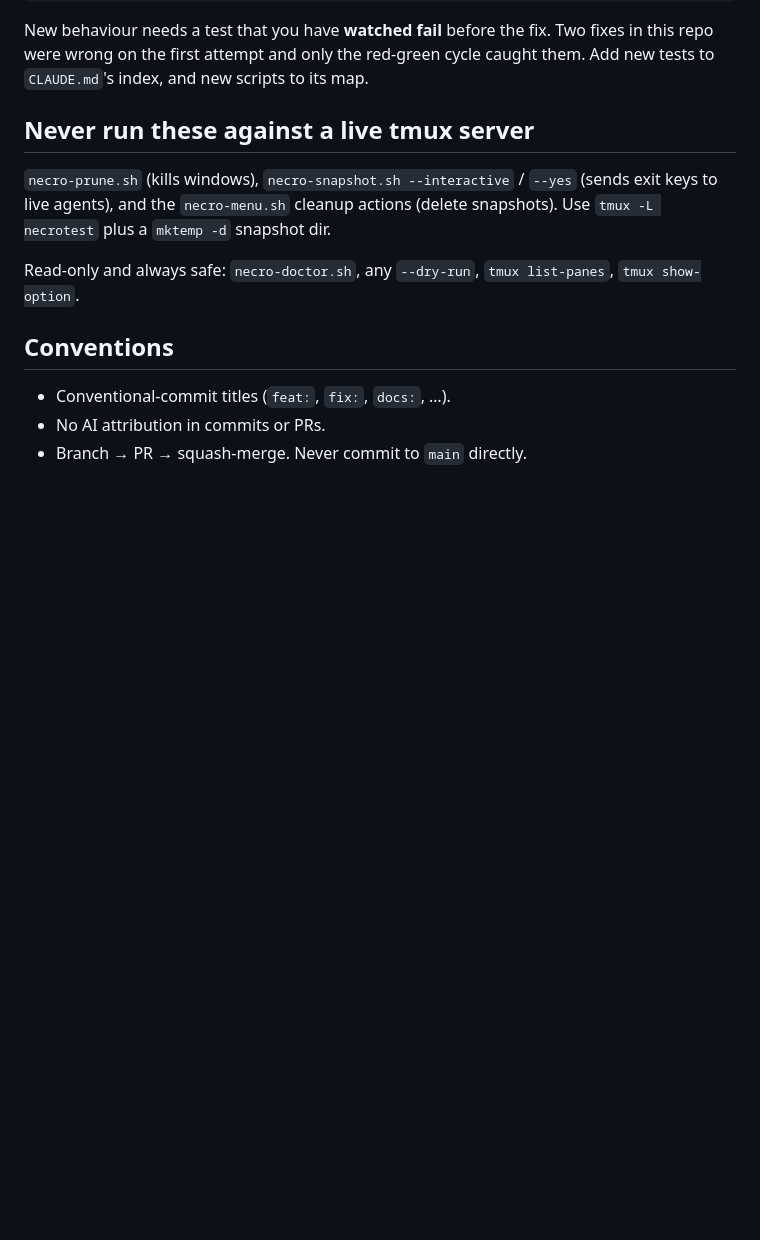
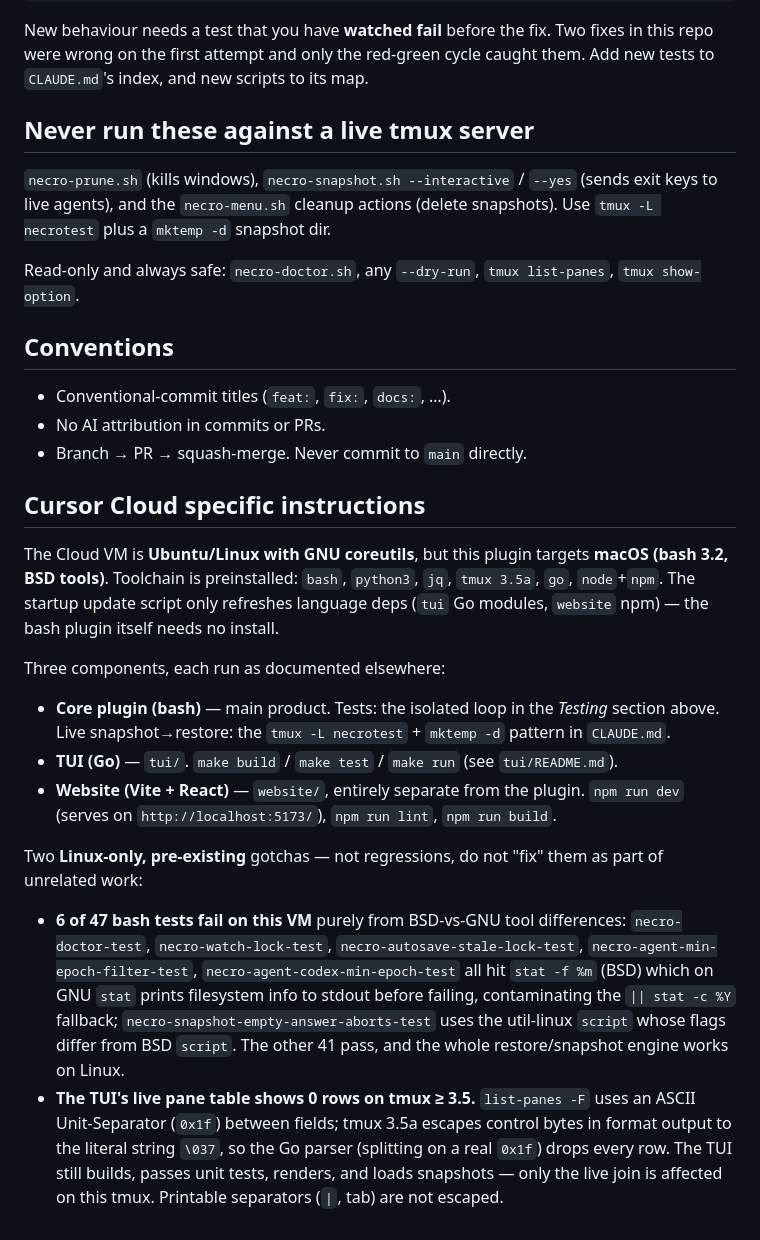
Before and after one commit to RonenMars/tmux-ai-necromancer, a Markdown page: AGENTS.md, the part around the change. Drawn GitHub-style; blank space fills up the shorter version.

```diff
--- a/AGENTS.md
+++ b/AGENTS.md
@@ -77,3 +77,40 @@ list-panes`, `tmux show-option`.
 - Conventional-commit titles (`feat:`, `fix:`, `docs:`, …).
 - No AI attribution in commits or PRs.
 - Branch → PR → squash-merge. Never commit to `main` directly.
+
+## Cursor Cloud specific instructions
+
+The Cloud VM is **Ubuntu/Linux with GNU coreutils**, but this plugin targets
+**macOS (bash 3.2, BSD tools)**. Toolchain is preinstalled: `bash`, `python3`,
+`jq`, `tmux 3.5a`, `go`, `node`+`npm`. The startup update script only refreshes
+language deps (`tui` Go modules, `website` npm) — the bash plugin itself needs
+no install.
+
+Three components, each run as documented elsewhere:
+
+- **Core plugin (bash)** — main product. Tests: the isolated loop in the
+  *Testing* section above. Live snapshot→restore: the `tmux -L necrotest` +
+  `mktemp -d` pattern in `CLAUDE.md`.
+- **TUI (Go)** — `tui/`. `make build` / `make test` / `make run` (see
+  `tui/README.md`).
+- **Website (Vite + React)** — `website/`, entirely separate from the plugin.
+  `npm run dev` (serves on `http://localhost:5173/`), `npm run lint`,
+  `npm run build`.
+
+Two **Linux-only, pre-existing** gotchas — not regressions, do not "fix" them
+as part of unrelated work:
+
+- **6 of 47 bash tests fail on this VM** purely from BSD-vs-GNU tool
+  differences: `necro-doctor-test`, `necro-watch-lock-test`,
+  `necro-autosave-stale-lock-test`, `necro-agent-min-epoch-filter-test`,
+  `necro-agent-codex-min-epoch-test` all hit `stat -f %m` (BSD) which on GNU
+  `stat` prints filesystem info to stdout before failing, contaminating the
+  `|| stat -c %Y` fallback; `necro-snapshot-empty-answer-aborts-test` uses the
+  util-linux `script` whose flags differ from BSD `script`. The other 41 pass,
+  and the whole restore/snapshot engine works on Linux.
+- **The TUI's live pane table shows 0 rows on tmux ≥ 3.5.** `list-panes -F`
+  uses an ASCII Unit-Separator (`0x1f`) between fields; tmux 3.5a escapes
+  control bytes in format output to the literal string `\037`, so the Go
+  parser (splitting on a real `0x1f`) drops every row. The TUI still builds,
+  passes unit tests, renders, and loads snapshots — only the live join is
+  affected on this tmux. Printable separators (`|`, tab) are not escaped.
```
